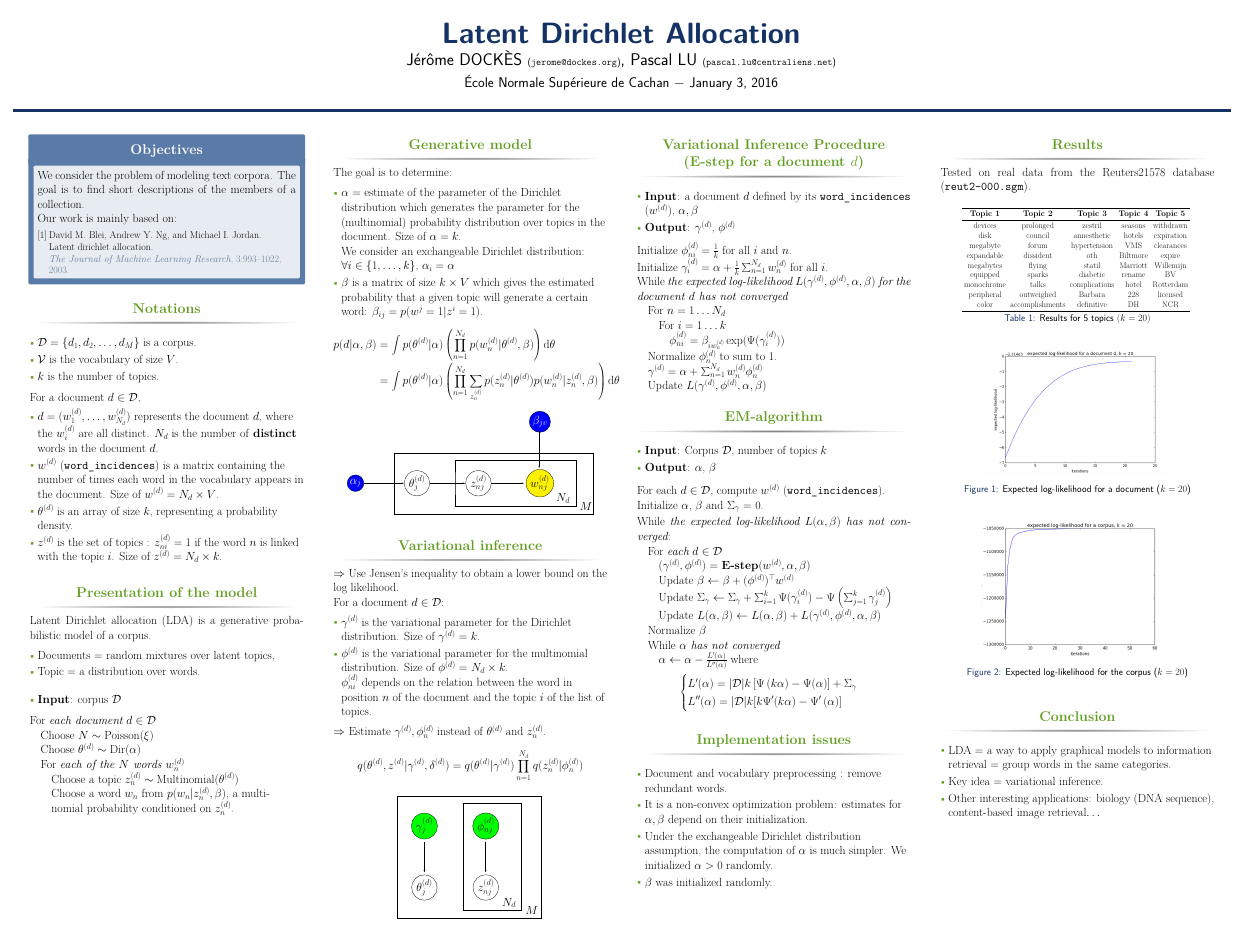
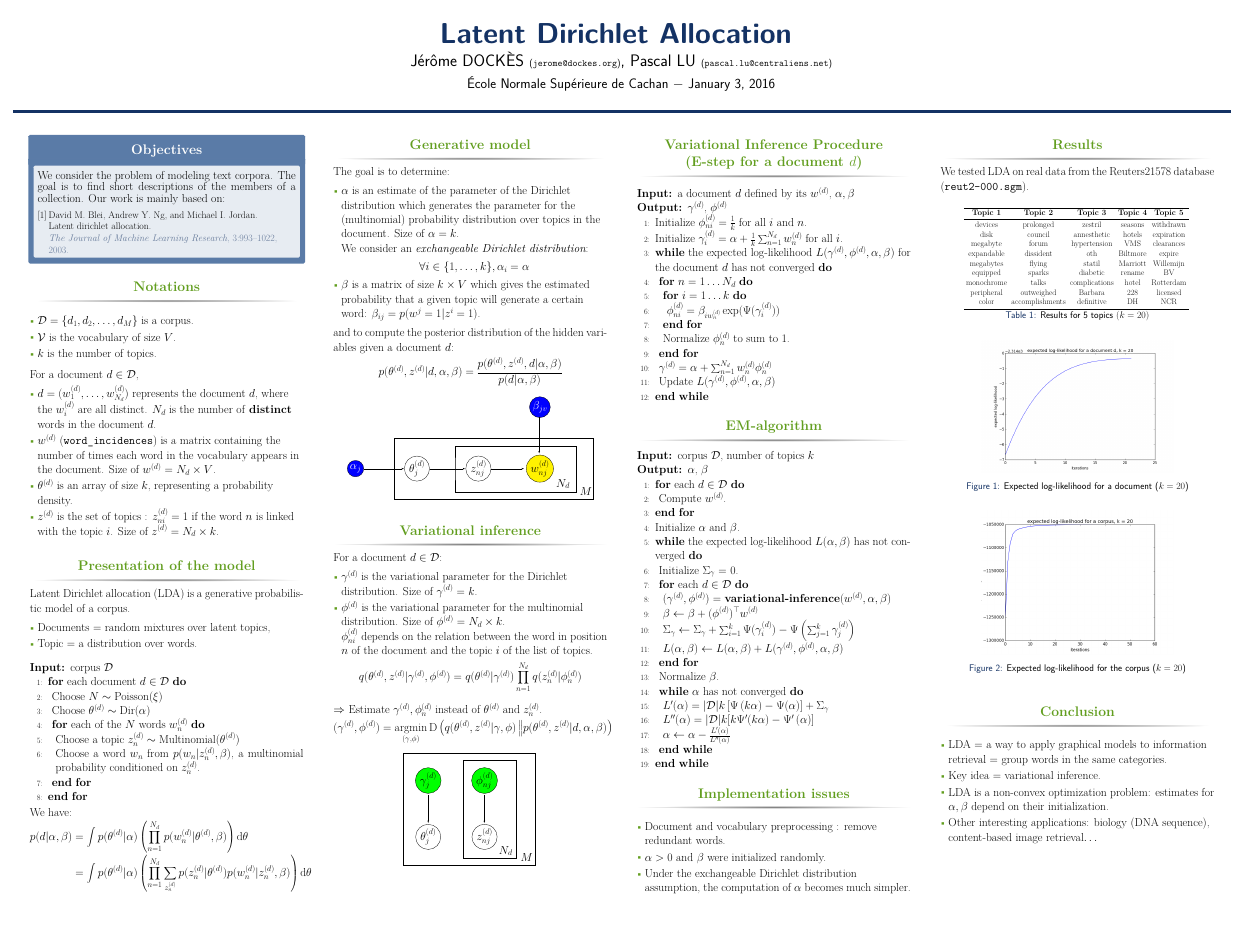
Before and after one commit to lupascal/project_pgm, a LaTeX poster (report/poster/poster.tex): the whole page. The pictures show the PDF file report/poster/poster.pdf that the author committed with the source.

Commit message:
update poster

```diff
--- a/report/poster/poster.tex
+++ b/report/poster/poster.tex
@@ -45,13 +48,10 @@
 
 \begin{column}{\sepwid}\end{column} % Empty spacer column
 
-\begin{column}{\onecolwid} % The first column
+\begin{column}{\onecolwid}
 
 \begin{alertblock}{Objectives}
-We consider the problem of modeling text corpora. The goal is to find short descriptions of the members of a collection.
-\medskip
-
-Our work is mainly based on:
+We consider the problem of modeling text corpora. The goal is to find short descriptions of the members of a collection. Our work is mainly based on:
 \nocite{*}
 \small{\bibliographystyle{unsrt}\bibliography{sample}}
 \end{alertblock}
@@ -83,8 +82,9 @@ Latent Dirichlet allocation (LDA) is a generative probabilistic model of a corpu
 
 \medskip
 
-\begin{itemize}
-  \item \textbf{Input}: {corpus $\mathcal{D}$}
-\end{itemize}
+\begin{algorithmic}[1]
+\REQUIRE corpus $\mathcal{D}$
+\FOR{each document $d \in \mathcal{D}$}
+\STATE Choose $N \sim \textnormal{Poisson}(\xi)$
+\STATE Choose $\theta^{(d)} \sim \textnormal{Dir}(\alpha)$
 
-For {\emph{each document} $d \in \mathcal{D}$}{
@@ -91,17 +94,14 @@ For {\emph{each document} $d \in \mathcal{D}$}{
+\ENDFOR
+\ENDFOR
+\end{algorithmic}
 
-\quad Choose $N \sim \textnormal{Poisson}(\xi)$
+We have:
+\begin{align*}
+p(d|\alpha, \beta)
+& = \int p(\theta^{(d)}|\alpha) \left( \prod_{n=1}^{N_{d}} p(w_n^{(d)}|\theta^{(d)}, \beta)\right) \text{d}\theta  \\
+& = \int p(\theta^{(d)}|\alpha) \left( \prod_{n=1}^{N_{d}} \sum_{z_n^{(d)}} p(z_n^{(d)}|\theta^{(d)}) p(w_n^{(d)}|z_n^{(d)}, \beta)\right) \text{d}\theta
+\end{align*}
 
-\quad Choose $\theta^{(d)} \sim \textnormal{Dir}(\alpha)$
-
-\quad For {\emph{each of the $N$ words $w_n^{(d)}$}}{
-
-\quad\quad Choose a topic $z_n^{(d)} \sim  \textnormal{Multinomial}(\theta^{(d)})$
-
-\quad\quad Choose a word $w_n$ from $p(w_n |z_n^{(d)}, \beta)$, a multi-
-
-\quad\quad nomial probability conditioned on $z_n^{(d)}$.
-}
-}
 \end{block}
 
 \end{column}
@@ -112,21 +112,19 @@ For {\emph{each document} $d \in \mathcal{D}$}{
 %----------------------------------------------------------------------------------------
 
 \begin{column}{\sepwid}\end{column} % Empty spacer column
-\begin{column}{\onecolwid} % The third column
+\begin{column}{\onecolwid}
 \begin{block}{Generative model}
 The goal is to determine:
+\begin{itemize}
+\item $\alpha$ is an estimate of the parameter of the Dirichlet distribution which generates the parameter for the (multinomial) probability distribution over topics in the document. Size of $\alpha = k$.
 
-\begin{itemize}
-\item $\alpha$ = estimate of the parameter of the Dirichlet distribution which generates the parameter for the (multinomial) probability distribution over topics in the document. Size of $\alpha = k$.
-
-We consider an exchangeable Dirichlet distribution: $\forall i \in \{1, \ldots, k\}$, $\alpha_i = \alpha$
+We consider an \emph{exchangeable Dirichlet distribution}:
+\[\forall i \in \{1, \ldots, k\}, \alpha_i = \alpha\]
 \item $\beta$ is a matrix of size $k \times V$ which gives the estimated probability that a given topic will generate a certain word: $\beta_{ij}= p(w^j = 1 | z^i = 1)$.
 \end{itemize}
-\begin{align*}
-p(d|\alpha, \beta)
-& = \int p(\theta^{(d)}|\alpha) \left( \prod_{n=1}^{N_{d}} p(w_n^{(d)}|\theta^{(d)}, \beta)\right) \text{d}\theta  \\
-& = \int p(\theta^{(d)}|\alpha) \left( \prod_{n=1}^{N_{d}} \sum_{z_n^{(d)}} p(z_n^{(d)}|\theta^{(d)}) p(w_n^{(d)}|z_n^{(d)}, \beta)\right) \text{d}\theta
-\end{align*}
+and to compute the posterior distribution of the hidden variables given a document $d$:
+\[ p(\theta^{(d)}, z^{(d)} | d, \alpha, \beta) = \frac{p(\theta^{(d)}, z^{(d)}, d | \alpha, \beta)}{p(d | \alpha, \beta)} \]
+
 \begin{figure}[ht!]
 \begin{center}
 \psset{xunit=3cm,yunit=3cm,algebraic=true,dimen=middle,dotstyle=o,dotsize=5pt 0,linewidth=0.8pt,arrowsize=3pt 2,arrowinset=0.25}
@@ -150,8 +148,8 @@ p(d|\alpha, \beta)
 \end{block}
 
 \begin{block}{Variational inference}
-$\Rightarrow$ Use Jensen's inequality to obtain a lower bound on the log likelihood.
 
+%$\Rightarrow$ Use Jensen's inequality to obtain a lower bound on the log likelihood.
 For a document $d \in \mathcal{D}$:
  \begin{itemize}
   \item $\gamma^{(d)}$ is the variational parameter for the Dirichlet distribution. Size of $\gamma^{(d)}$ = $k$.
@@ -159,10 +157,8 @@ For a document $d \in \mathcal{D}$:
 
   $\phi_{ni}^{(d)}$ depends on the relation between the word in position $n$ of the document and the topic $i$ of the list of topics.
    \end{itemize}
-
+\[ q(\theta^{(d)}, z^{(d)}|\gamma^{(d)}, \phi^{(d)}) = q(\theta^{(d)}|\gamma^{(d)}) \prod_{n=1}^{N_d} q(z_n^{(d)}|\phi_n^{(d)})\]
 $\Rightarrow$ Estimate $\gamma^{(d)}, \phi_{n}^{(d)}$ instead of $\theta^{(d)}$ and $z_n^{(d)}$.
-
-\[ q(\theta^{(d)}, z^{(d)}|\gamma^{(d)}, \delta^{(d)}) = q(\theta^{(d)}|\gamma^{(d)}) \prod_{n=1}^{N_d} q(z_n^{(d)}|\phi_n^{(d)})\]
-
-\begin{figure}
+\[ (\gamma^{(d)}, \phi^{(d)}) = \mathop{\textnormal{argmin}}_{(\gamma, \phi)} \textnormal{D} \left( q(\theta^{(d)}, z^{(d)}|\gamma, \phi) \left\| p(\theta^{(d)}, z^{(d)} | d, \alpha, \beta) \right. \right) \]
+\begin{figure}[ht!]
 \begin{center}
@@ -189,13 +185,11 @@ $\Rightarrow$ Estimate $\gamma^{(d)}, \phi_{n}^{(d)}$ instead of $\theta^{(d)}$
 %----------------------------------------------------------------------------------------
 
 \begin{column}{\sepwid}\end{column} % Empty spacer column
-\begin{column}{\onecolwid} % The third column
+\begin{column}{\onecolwid}
 
-\begin{block}{Variational Inference Procedure (E-step for a document $d$)}
-\begin{itemize}
-  \item \textbf{Input}: a document $d$ defined by its \texttt{word$\_$incidences} ($w^{(d)}$), $\alpha, \beta$
-  \item \textbf{Output}: $\gamma^{(d)}$, $\phi^{(d)}$
-\end{itemize}
+\begin{block}{Variational Inference Procedure \\ (E-step for a document $d$)}
 
-\medskip
+\begin{algorithmic}[1]
+\REQUIRE a document $d$ defined by its $w^{(d)}$, $\alpha, \beta$
+\ENSURE $\gamma^{(d)}$, $\phi^{(d)}$
 
@@ -208,65 +196,53 @@ While {\emph{the expected log-likelihood $L(\gamma^{(d)}, \phi^{(d)}, \alpha, \b
-\quad For {$n=1\ldots N_d$}{
-
-\quad\quad For {$i=1\ldots k$}{
-
-\quad\quad\quad $\phi_{ni}^{(d)} = \beta_{iw_n^{(d)}}\exp(\Psi(\gamma_i^{(d)}))$
-
-}
-
-\quad Normalize $\phi_n^{(d)}$ to sum to $1$.
-}
-
-\quad $\gamma^{(d)} = \alpha + \sum_{n=1}^{N_d} w_n^{(d)} \phi_n^{(d)}$
-
-\quad Update $L(\gamma^{(d)}, \phi^{(d)}, \alpha, \beta)$
-}
+\STATE Initialize $\phi_{ni}^{(d)} = \frac{1}{k}$ for all $i$ and $n$.
+\STATE Initialize $\gamma_i^{(d)} = \alpha + \frac{1}{k}\sum_{n=1}^{N_d} w_n^{(d)}$ for all $i$.
+\WHILE{the expected log-likelihood $L(\gamma^{(d)}, \phi^{(d)}, \alpha, \beta)$ for the document $d$ has not converged}
+\FOR{$n=1\ldots N_d$}
+\FOR{$i=1\ldots k$}
+\STATE $\phi_{ni}^{(d)} = \beta_{iw_n^{(d)}}\exp(\Psi(\gamma_i^{(d)}))$
+\ENDFOR
+\STATE Normalize $\phi_n^{(d)}$ to sum to $1$.
+\ENDFOR
+\STATE $\gamma^{(d)} = \alpha + \sum_{n=1}^{N_d} w_n^{(d)} \phi_n^{(d)}$
+\STATE Update $L(\gamma^{(d)}, \phi^{(d)}, \alpha, \beta)$
+\ENDWHILE
+\end{algorithmic}
 \end{block}
 
 
 \begin{block}{EM-algorithm}
-\begin{itemize}
-  \item \textbf{Input}: {Corpus $\mathcal{D}$, number of topics $k$}
-  \item \textbf{Output}: $\alpha$, $\beta$
-\end{itemize}
 
-\medskip
+\begin{algorithmic}[1]
+\REQUIRE corpus $\mathcal{D}$, number of topics $k$
+\ENSURE $\alpha$, $\beta$
 
-For each $d \in \mathcal{D}$, compute $w^{(d)}$ (\texttt{word$\_$incidences}).
+\FOR{each $d \in \mathcal{D}$}
+\STATE Compute $w^{(d)}$.
+\ENDFOR
+\STATE Initialize $\alpha$ and $\beta$.
 
-Initialize $\alpha$, $\beta$ and $\Sigma_{\gamma}$ = 0.
-
-\medskip
-
-While {\emph{the expected log-likelihood $L(\alpha, \beta)$ has not converged}: }{
-
-\quad For {\emph{each} $d \in \mathcal{D}$}{
-
-\quad\quad $(\gamma^{(d)}, \phi^{(d)})$ = \textbf{E-step}$(w^{(d)}, \alpha, \beta)$
-
-\quad\quad Update $\beta \leftarrow \beta + (\phi^{(d)})^{\top}w^{(d)}$
-
-\quad\quad Update $\Sigma_{\gamma} \leftarrow \Sigma_{\gamma} + \sum_{i=1}^k \Psi (\gamma_i^{(d)}) - \Psi\left( \sum_{j=1}^k \gamma_j^{(d)}\right)$
-
-\quad\quad Update $L(\alpha, \beta) \leftarrow L(\alpha, \beta) +L(\gamma^{(d)}, \phi^{(d)}, \alpha, \beta)$
-}
-
-\quad Normalize $\beta$
-
-\quad While {\emph{$\alpha$ has not converged}}{
-
-\quad \quad $\alpha \leftarrow \alpha - \frac{L'(\alpha)}{L''(\alpha)}$ where \[ \begin{cases}L'(\alpha) = |\mathcal{D}| k \left[ \Psi\left( k \alpha \right) - \Psi(\alpha)\right] + \Sigma_{\gamma} \\
-L''(\alpha) = |\mathcal{D}|k [k\Psi'(k\alpha) - \Psi' \left( \alpha\right)] \end{cases} \]
-
-}
-}
+\WHILE{the expected log-likelihood $L(\alpha, \beta)$ has not converged}
+\STATE Initialize $\Sigma_{\gamma}$ = 0.
+\FOR{each $d \in \mathcal{D}$}
+\STATE $(\gamma^{(d)}, \phi^{(d)})$ = \textbf{variational-inference}$(w^{(d)}, \alpha, \beta)$
+\STATE $\beta \leftarrow \beta + (\phi^{(d)})^{\top}w^{(d)}$
+\STATE $\Sigma_{\gamma} \leftarrow \Sigma_{\gamma} + \sum_{i=1}^k \Psi (\gamma_i^{(d)}) - \Psi\left( \sum_{j=1}^k \gamma_j^{(d)}\right)$
+\STATE $L(\alpha, \beta) \leftarrow L(\alpha, \beta) +L(\gamma^{(d)}, \phi^{(d)}, \alpha, \beta)$
+\ENDFOR
+\STATE Normalize $\beta$.
+\WHILE{$\alpha$ has not converged}
+\STATE $L'(\alpha) = |\mathcal{D}| k \left[ \Psi\left( k \alpha \right) - \Psi(\alpha)\right] + \Sigma_{\gamma}$
+\STATE $L''(\alpha) = |\mathcal{D}|k [k\Psi'(k\alpha) - \Psi' \left( \alpha\right)]$
+\STATE $\alpha \leftarrow \alpha - \frac{L'(\alpha)}{L''(\alpha)}$
+\ENDWHILE
+\ENDWHILE
+\end{algorithmic}
 \end{block}
 
 \begin{block}{Implementation issues}
 \begin{itemize}
   \item Document and vocabulary preprocessing : remove redundant words.
-  \item It is a non-convex optimization problem: estimates for $\alpha, \beta$ depend on their initialization.
-  \item Under the exchangeable Dirichlet distribution assumption, the computation of $\alpha$ is much simpler. We initialized $\alpha > 0$ randomly.
-  \item $\beta$ was initialized randomly.
+  \item $\alpha > 0$ and $\beta$ were initialized randomly.
+  \item Under the exchangeable Dirichlet distribution assumption, the computation of $\alpha$ becomes much simpler.
 \end{itemize}
 \end{block}
 \end{column}
@@ -276,10 +252,9 @@ L''(\alpha) = |\mathcal{D}|k [k\Psi'(k\alpha) - \Psi' \left( \alpha\right)] \end
 %----------------------------------------------------------------------------------------
 
 \begin{column}{\sepwid}\end{column} % Empty spacer column
-
-\begin{column}{\onecolwid} % The third column
+\begin{column}{\onecolwid}
 \begin{block}{Results}
-Tested on real data from the Reuters21578 database (\texttt{reut2-000.sgm}).
+We tested LDA on real data from the Reuters21578 database (\texttt{reut2-000.sgm}).
 
 \begin{table}
 \vspace{2ex}
```
Also changed, not shown: report/poster/poster.pdf, report/poster/poster.tex (20 more changed lines).
